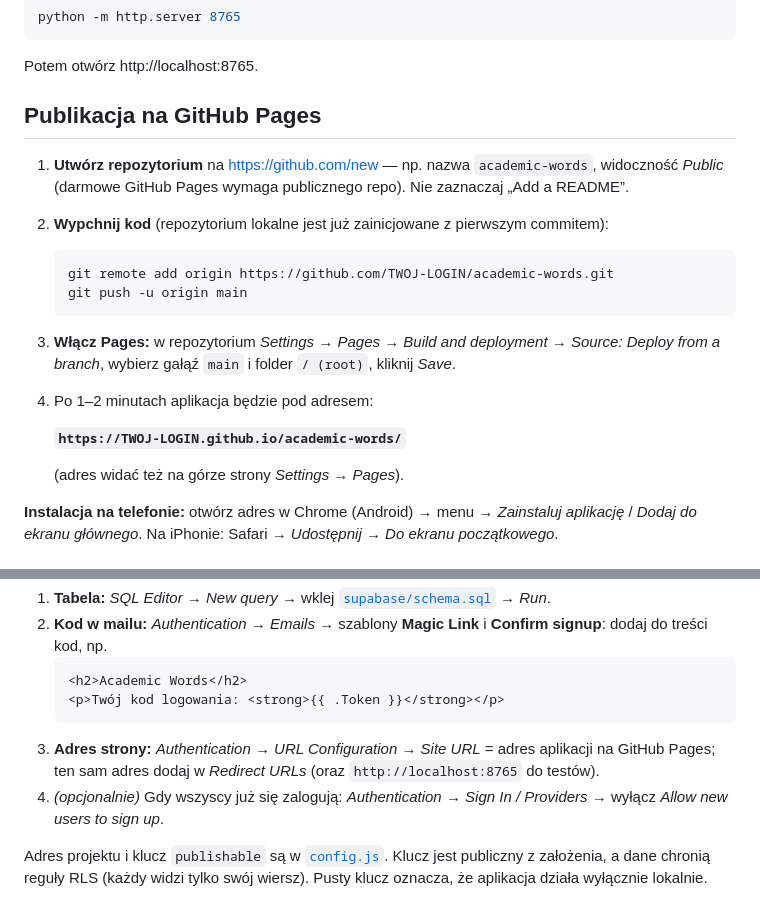
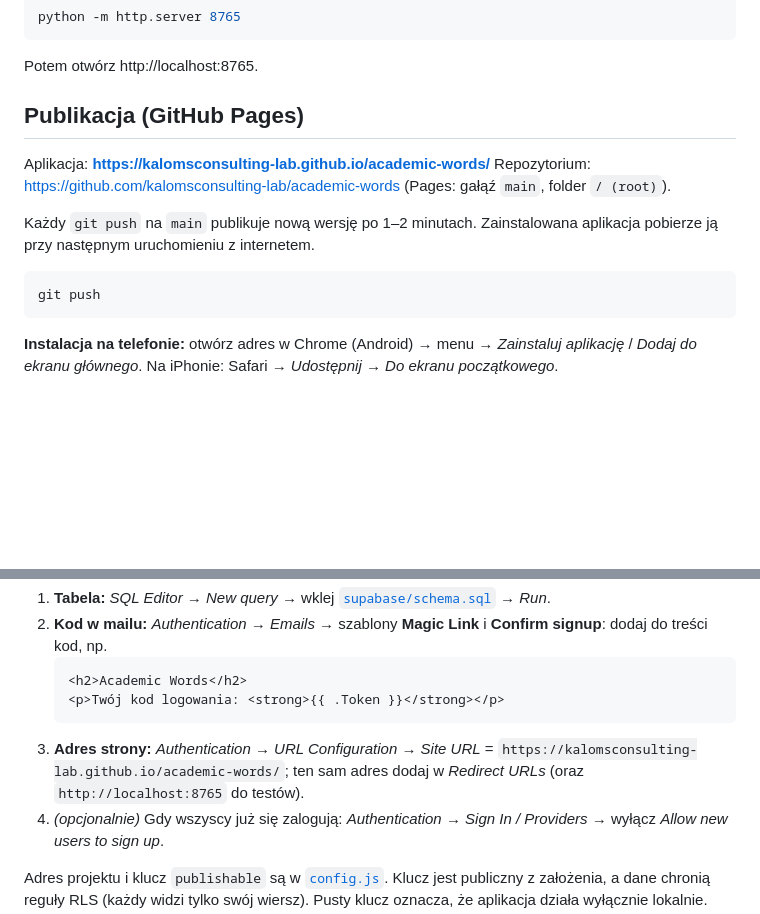
Before and after one commit to kalomsconsulting-lab/academic-words, a Markdown page: README.md, 2 parts joined by grey strips. GitHub-like rendering; blank space fills up the shorter version.

Commit message:
README: live GitHub Pages address
Co-Authored-By: Claude Opus 5.5 <noreply@anthropic.com>

````diff
--- a/README.md
+++ b/README.md
@@ -32,22 +32,16 @@ python -m http.server 8765
 
 Potem otwórz http://localhost:8765.
 
-## Publikacja na GitHub Pages
+## Publikacja (GitHub Pages)
 
-1. **Utwórz repozytorium** na https://github.com/new — np. nazwa `academic-words`, widoczność *Public* (darmowe GitHub Pages wymaga publicznego repo). Nie zaznaczaj „Add a README”.
-2. **Wypchnij kod** (repozytorium lokalne jest już zainicjowane z pierwszym commitem):
+Aplikacja: **https://kalomsconsulting-lab.github.io/academic-words/**
+Repozytorium: https://github.com/kalomsconsulting-lab/academic-words (Pages: gałąź `main`, folder `/ (root)`).
 
-   ```bash
-   git remote add origin https://github.com/TWOJ-LOGIN/academic-words.git
-   git push -u origin main
-   ```
+Każdy `git push` na `main` publikuje nową wersję po 1–2 minutach. Zainstalowana aplikacja pobierze ją przy następnym uruchomieniu z internetem.
 
-3. **Włącz Pages:** w repozytorium *Settings → Pages → Build and deployment → Source: Deploy from a branch*, wybierz gałąź `main` i folder `/ (root)`, kliknij *Save*.
-4. Po 1–2 minutach aplikacja będzie pod adresem:
-
-   **`https://TWOJ-LOGIN.github.io/academic-words/`**
-
-   (adres widać też na górze strony *Settings → Pages*).
+```bash
+git push
+```
 
 **Instalacja na telefonie:** otwórz adres w Chrome (Android) → menu → *Zainstaluj aplikację* / *Dodaj do ekranu głównego*. Na iPhonie: Safari → *Udostępnij* → *Do ekranu początkowego*.
 
@@ -105,7 +99,7 @@ Konfiguracja jednorazowa w panelu Supabase:
    <h2>Academic Words</h2>
    <p>Twój kod logowania: <strong>{{ .Token }}</strong></p>
    ```
-3. **Adres strony:** *Authentication → URL Configuration* → *Site URL* = adres aplikacji na GitHub Pages; ten sam adres dodaj w *Redirect URLs* (oraz `http://localhost:8765` do testów).
+3. **Adres strony:** *Authentication → URL Configuration* → *Site URL* = `https://kalomsconsulting-lab.github.io/academic-words/`; ten sam adres dodaj w *Redirect URLs* (oraz `http://localhost:8765` do testów).
 4. *(opcjonalnie)* Gdy wszyscy już się zalogują: *Authentication → Sign In / Providers* → wyłącz *Allow new users to sign up*.
 
 Adres projektu i klucz `publishable` są w [`config.js`](config.js). Klucz jest publiczny z założenia, a dane chronią reguły RLS (każdy widzi tylko swój wiersz). Pusty klucz oznacza, że aplikacja działa wyłącznie lokalnie.
````
